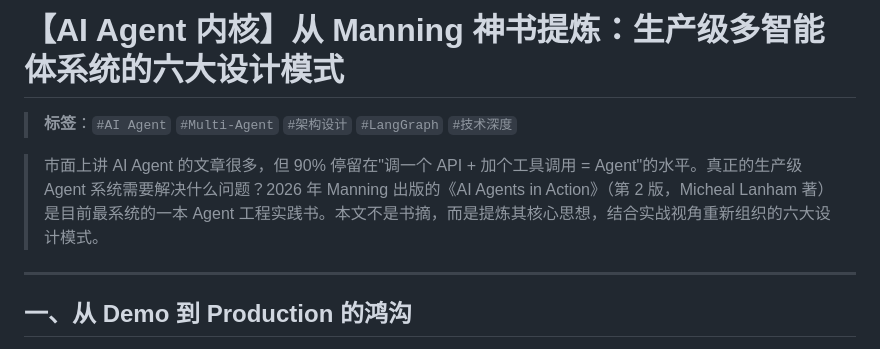
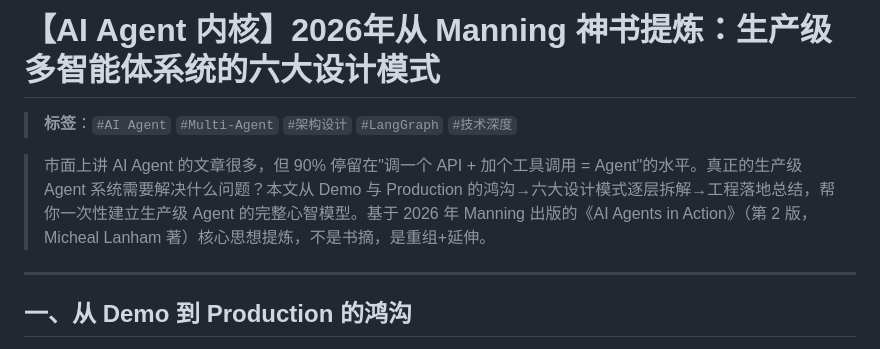
Before and after one commit to dazhuang-zs/tbox_project, a Markdown page: csdn-agent-design-patterns.md, the part around the change. GitHub-like rendering.

```diff
--- a/csdn-agent-design-patterns.md
+++ b/csdn-agent-design-patterns.md
@@ -1,8 +1,8 @@
-# 【AI Agent 内核】从 Manning 神书提炼：生产级多智能体系统的六大设计模式
+# 【AI Agent 内核】2026年从 Manning 神书提炼：生产级多智能体系统的六大设计模式
 
 > **标签**：`#AI Agent` `#Multi-Agent` `#架构设计` `#LangGraph` `#技术深度`
 
-> 市面上讲 AI Agent 的文章很多，但 90% 停留在"调一个 API + 加个工具调用 = Agent"的水平。真正的生产级 Agent 系统需要解决什么问题？2026 年 Manning 出版的《AI Agents in Action》（第 2 版，Micheal Lanham 著）是目前最系统的一本 Agent 工程实践书。本文不是书摘，而是提炼其核心思想，结合实战视角重新组织的六大设计模式。
+> 市面上讲 AI Agent 的文章很多，但 90% 停留在"调一个 API + 加个工具调用 = Agent"的水平。真正的生产级 Agent 系统需要解决什么问题？本文从 Demo 与 Production 的鸿沟→六大设计模式逐层拆解→工程落地总结，帮你一次性建立生产级 Agent 的完整心智模型。基于 2026 年 Manning 出版的《AI Agents in Action》（第 2 版，Micheal Lanham 著）核心思想提炼，不是书摘，是重组+延伸。
 
 ---
 
```
Also changed, not shown: csdn-agent-books-guide.md (+4 -4 lines), csdn-agent-cn-vs-en.md (+1 -1 lines).
